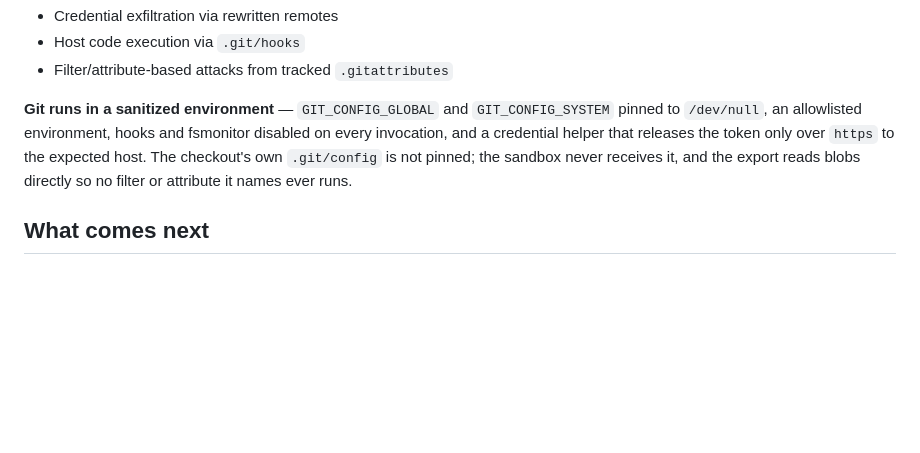
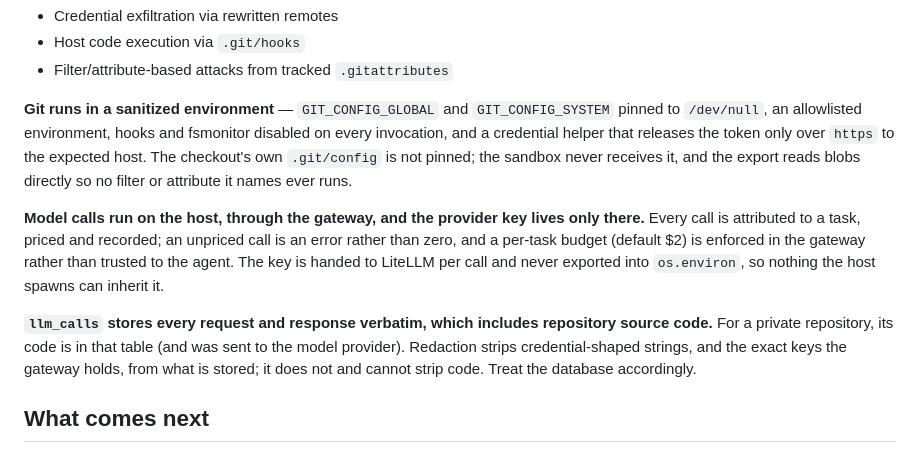
Before and after one commit to repolace/repolace, a Markdown page: README.md, the part around the change. Drawn GitHub-style; blank space fills up the shorter version.

Commit message:
Say what llm_calls holds and where the provider key lives
llm_calls stores every request and response verbatim, which includes repository
source. For a private repository that is a privacy matter worth stating plainly:
redaction strips credential shapes, not code.

Co-Authored-By: Claude Sonnet 5.5 <noreply@anthropic.com>

```diff
--- a/README.md
+++ b/README.md
@@ -180,6 +180,10 @@ When a task starts, repolace checks the repo's `indexed_commit_sha` against the
 
 **Git runs in a sanitized environment** — `GIT_CONFIG_GLOBAL` and `GIT_CONFIG_SYSTEM` pinned to `/dev/null`, an allowlisted environment, hooks and fsmonitor disabled on every invocation, and a credential helper that releases the token only over `https` to the expected host. The checkout's own `.git/config` is not pinned; the sandbox never receives it, and the export reads blobs directly so no filter or attribute it names ever runs.
 
+**Model calls run on the host, through the gateway, and the provider key lives only there.** Every call is attributed to a task, priced and recorded; an unpriced call is an error rather than zero, and a per-task budget (default $2) is enforced in the gateway rather than trusted to the agent. The key is handed to LiteLLM per call and never exported into `os.environ`, so nothing the host spawns can inherit it.
+
+**`llm_calls` stores every request and response verbatim, which includes repository source code.** For a private repository, its code is in that table (and was sent to the model provider). Redaction strips credential-shaped strings, and the exact keys the gateway holds, from what is stored; it does not and cannot strip code. Treat the database accordingly.
+
 ## What comes next
 
 **Phase 1 completion:** LiteLLM gateway, a real single agent in place of the stub editor, a bounded retry loop, and the benchmark (15–20 hand-picked Python issues, tracked pass/fail/cost/latency). Benchmark repos must contain no tracked symlinks or submodules — the export refuses both.
```
